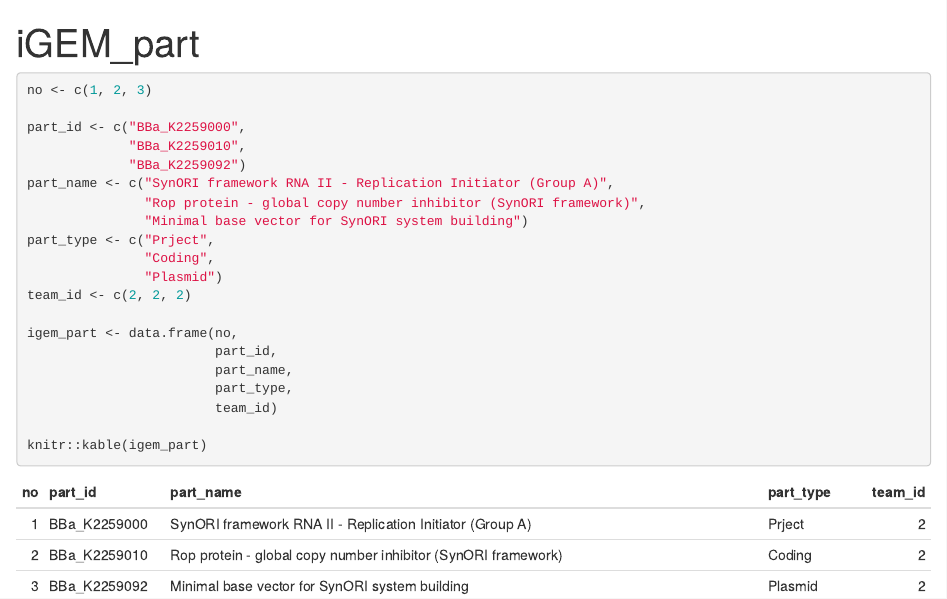
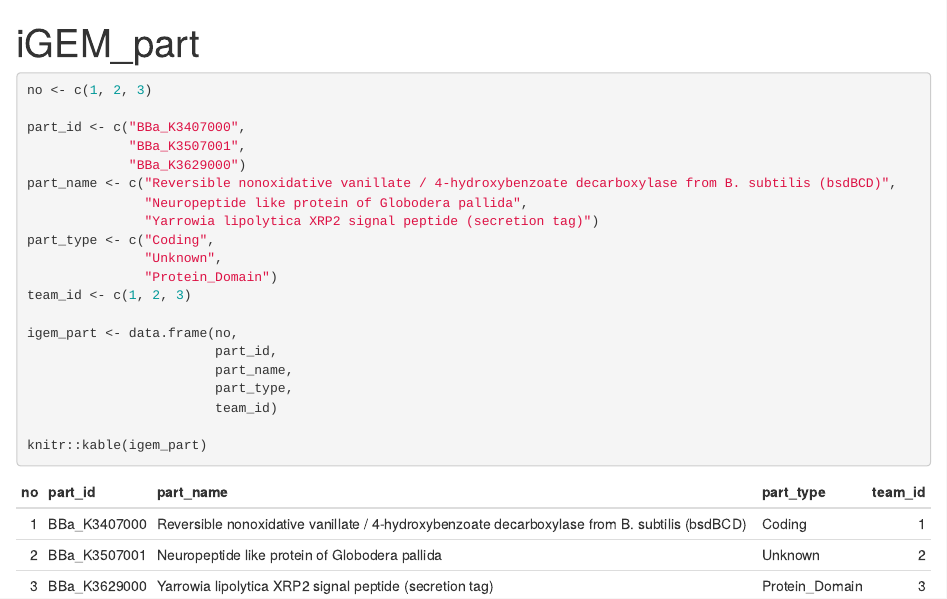
Before and after one commit to treebird19/igemE, an R Markdown document (igem_part.Rmd): the page in a window 1100 px wide, from its top. The pictures show the output file igem_part.html that the author committed with the source, opened offline.

Commit message:
Update iGEM team & part list

````diff
--- a/igem_part.Rmd
+++ b/igem_part.Rmd
@@ -6,16 +6,16 @@
 ```{r}
 no <- c(1, 2, 3)
 
-part_id <- c("BBa_K2259000",
-             "BBa_K2259010",
-             "BBa_K2259092")
-part_name <- c("SynORI framework RNA II - Replication Initiator (Group A)",
-               "Rop protein - global copy number inhibitor (SynORI framework)",
-               "Minimal base vector for SynORI system building")
-part_type <- c("Prject",
-               "Coding",
-               "Plasmid")
-team_id <- c(2, 2, 2)
+part_id <- c("BBa_K3407000",
+             "BBa_K3507001",
+             "BBa_K3629000")
+part_name <- c("Reversible nonoxidative vanillate / 4-hydroxybenzoate decarboxylase from B. subtilis (bsdBCD)",
+               "Neuropeptide like protein of Globodera pallida",
+               "Yarrowia lipolytica XRP2 signal peptide (secretion tag)")
+part_type <- c("Coding",
+               "Unknown",
+               "Protein_Domain")
+team_id <- c(1, 2, 3)
 
 igem_part <- data.frame(no,
                         part_id,
````
Also changed, not shown: igem_team.Rmd (+12 -8 lines), igem_part.html, igem_team.html.
